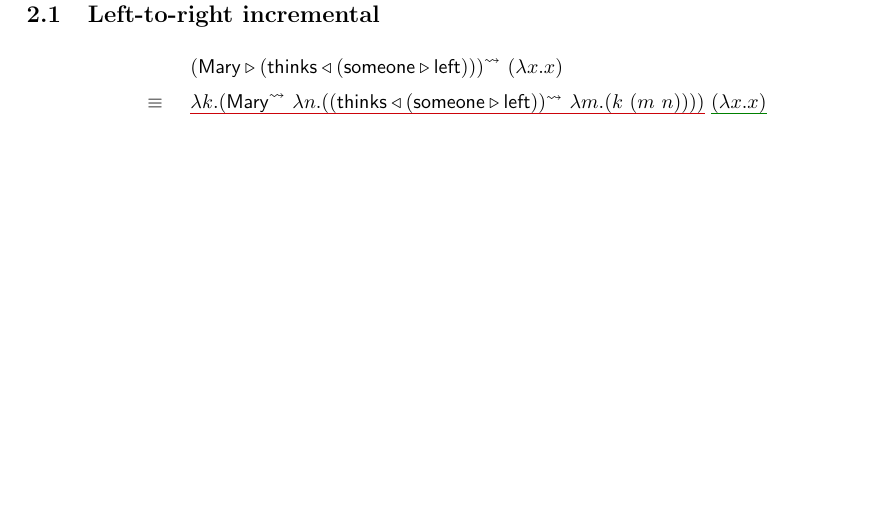
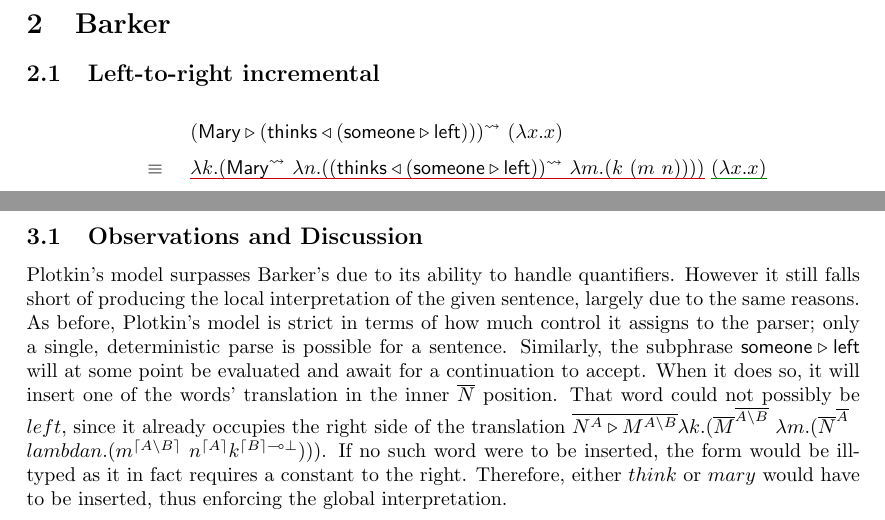
Before and after one commit to omelkonian/LoLa, a LaTeX problem sheet (Assignment 1/ass1.tex): part of page 3 of 4 before the commit and two parts of pages 3 and 6 of 6 after it, the two joined at a grey line, cut at the place of the change, the shorter picture padded with empty space. Compiled offline with pdfLaTeX.

Commit message:
discussion

```diff
--- a/Assignment 1/ass1.tex
+++ b/Assignment 1/ass1.tex
@@ -228,5 +231,6 @@ We can now compute the interpretation by giving the empty context ($\epsilon$) a
 	& \tobetas & \red{\la k.(\exists \la n.(k\ \la x. \la c.(c\ (\textsc{thinks}\ (\textsc{left}\ n)\ x)))}\ \green{\la m.(m\ \textsc{mary}\ \EmptyContext)} \\
 	& \tobetas & \exists \la n.(\textsc{thinks}\ (\textsc{left}\ n)\ \textsc{mary}) \\
 \end{eqnarray*}
-
+\subsection{Observations and Discussion}
+Plotkin's model surpasses Barker's due to its ability to handle quantifiers. However it still falls short of producing the local interpretation of the given sentence, largely due to the same reasons. As before, Plotkin's model is strict in terms of how much control it assigns to the parser; only a single, deterministic parse is possible for a sentence. Similarly, the subphrase $\W{someone}\AppL\W{left}$ will at some point be evaluated and await for a continuation to accept. When it does so, it will insert one of the words' translation in the inner $\CBN{N}$ position. That word could not possibly be $left$, since it already occupies the right side of the translation $\CBN{N^{A}\AppL M^{A\bs B}} \lambda k.(\CBN{M}^{\CBN{A\bs B}}\ \lambda m.(\CBN{N}^{\CBN{A}}\\lambda n.(m^{\CPS{A\bs B}}\ n^{\CPS{A}} k^{\CPS{B}\lolli\perp})))$. If no such word were to be inserted, the form would be ill-typed as it in fact requires a constant to the right. Therefore, either $think$ or $mary$ would have to be inserted, thus enforcing the global interpretation.\\
 \end{document}
```
Also changed, not shown: Assignment 1/ass1.pdf, Assignment 1/ass1.tex (3 more changed lines).
